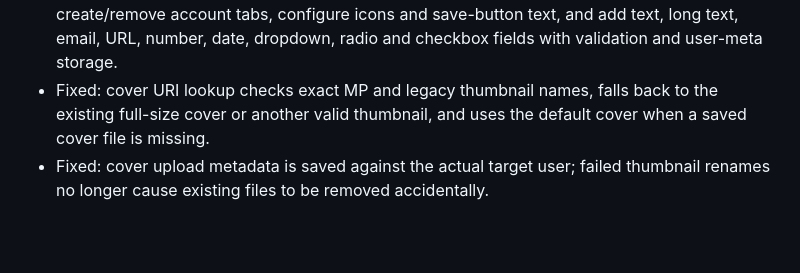
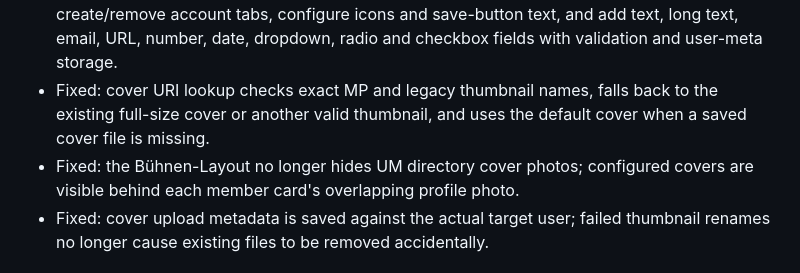
Before and after one commit to paulhubacek1-afk/MembersPlugin, a Markdown page: CHANGELOG.md, the part around the change. Drawn GitHub-style; blank space fills up the shorter version.

Commit message:
Document visible member-card cover photos

```diff
--- a/CHANGELOG.md
+++ b/CHANGELOG.md
@@ -3,6 +3,7 @@
 - Fixed: retain Ultimate Member's native bold and font-weight styling unless a heading-weight override is explicitly set.
 - New: add a configurable Konto-Tabs builder under Ultimate Member. Administrators can create/remove account tabs, configure icons and save-button text, and add text, long text, email, URL, number, date, dropdown, radio and checkbox fields with validation and user-meta storage.
 - Fixed: cover URI lookup checks exact MP and legacy thumbnail names, falls back to the existing full-size cover or another valid thumbnail, and uses the default cover when a saved cover file is missing.
+- Fixed: the Bühnen-Layout no longer hides UM directory cover photos; configured covers are visible behind each member card's overlapping profile photo.
 - Fixed: cover upload metadata is saved against the actual target user; failed thumbnail renames no longer cause existing files to be removed accidentally.
 
 ## 1.1.2 – 2026-10-24
```
